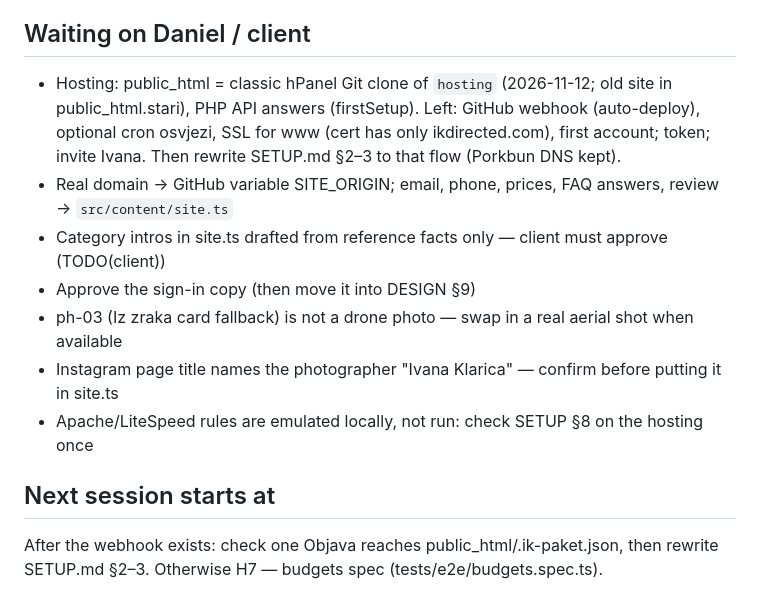
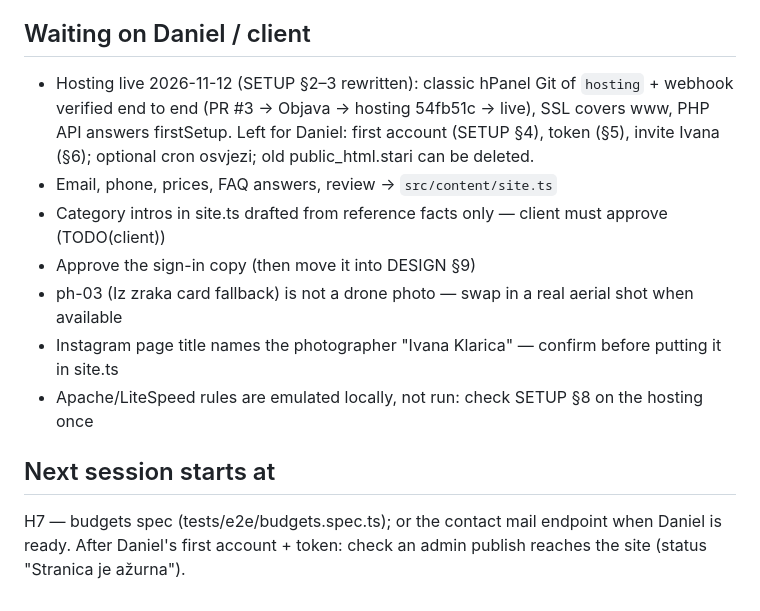
Before and after one commit to DjakaIT/ikdirected, a Markdown page: docs/PROGRESS.md, the part around the change. Rendered like a GitHub page.

Commit message:
docs(progress): hosting live end to end, next steps
Co-Authored-By: Claude Opus 5.5 <noreply@anthropic.com>

```diff
--- a/docs/PROGRESS.md
+++ b/docs/PROGRESS.md
@@ -81,10 +81,10 @@ Removed (H1): @astrojs/cloudflare, wrangler, @cloudflare/vitest-pool-workers.
   output with passthrough images. CI audit step is non-blocking until the Astro 7 upgrade (H7).
 
 ## Waiting on Daniel / client
-- Hosting: public_html = classic hPanel Git clone of `hosting` (2026-11-12; old site in public_html.stari), PHP API
-  answers (firstSetup). Left: GitHub webhook (auto-deploy), optional cron osvjezi, SSL for www (cert has only
-  ikdirected.com), first account; token; invite Ivana. Then rewrite SETUP.md §2–3 to that flow (Porkbun DNS kept).
-- Real domain → GitHub variable SITE_ORIGIN; email, phone, prices, FAQ answers, review → `src/content/site.ts`
+- Hosting live 2026-11-12 (SETUP §2–3 rewritten): classic hPanel Git of `hosting` + webhook verified end to end
+  (PR #3 → Objava → hosting 54fb51c → live), SSL covers www, PHP API answers firstSetup. Left for Daniel: first
+  account (SETUP §4), token (§5), invite Ivana (§6); optional cron osvjezi; old public_html.stari can be deleted.
+- Email, phone, prices, FAQ answers, review → `src/content/site.ts`
 - Category intros in site.ts drafted from reference facts only — client must approve (TODO(client))
 - Approve the sign-in copy (then move it into DESIGN §9)
 - ph-03 (Iz zraka card fallback) is not a drone photo — swap in a real aerial shot when available
@@ -92,5 +92,5 @@ Removed (H1): @astrojs/cloudflare, wrangler, @cloudflare/vitest-pool-workers.
 - Apache/LiteSpeed rules are emulated locally, not run: check SETUP §8 on the hosting once
 
 ## Next session starts at
-After the webhook exists: check one Objava reaches public_html/.ik-paket.json, then rewrite SETUP.md §2–3.
-Otherwise H7 — budgets spec (tests/e2e/budgets.spec.ts).
+H7 — budgets spec (tests/e2e/budgets.spec.ts); or the contact mail endpoint when Daniel is ready.
+After Daniel's first account + token: check an admin publish reaches the site (status "Stranica je ažurna").
```
